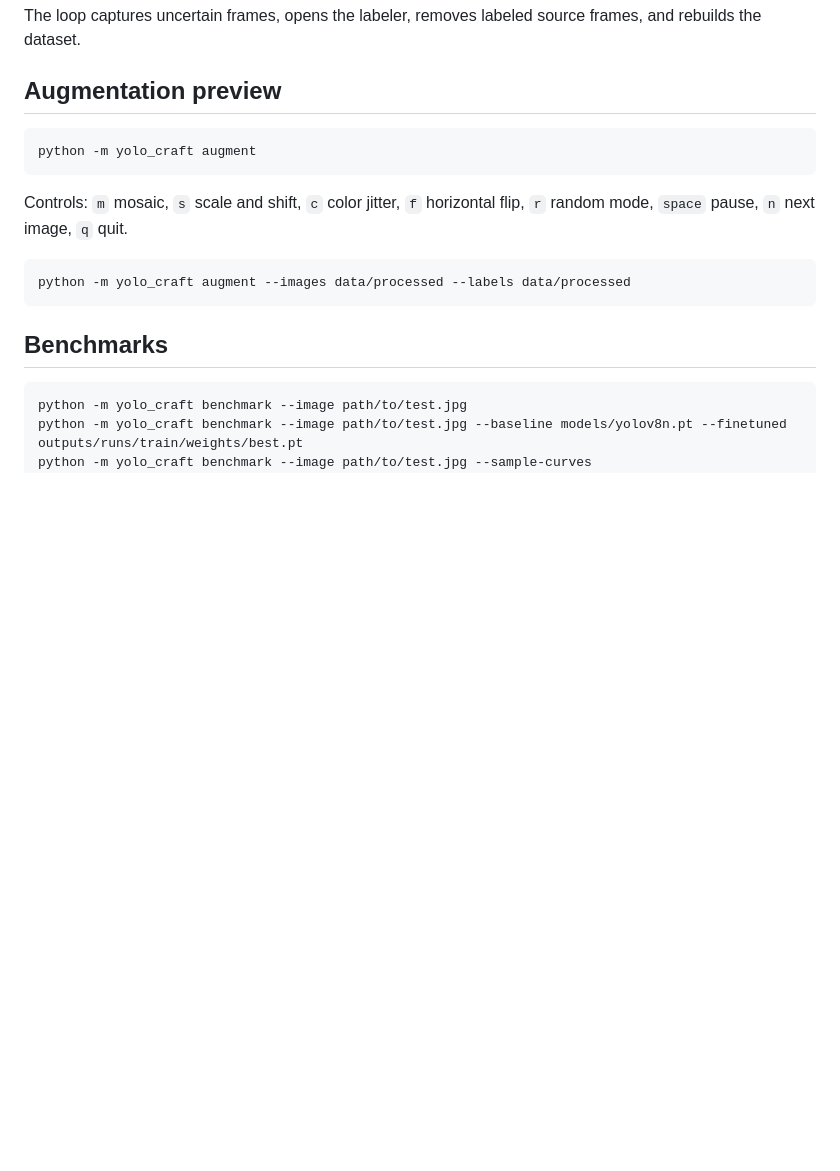
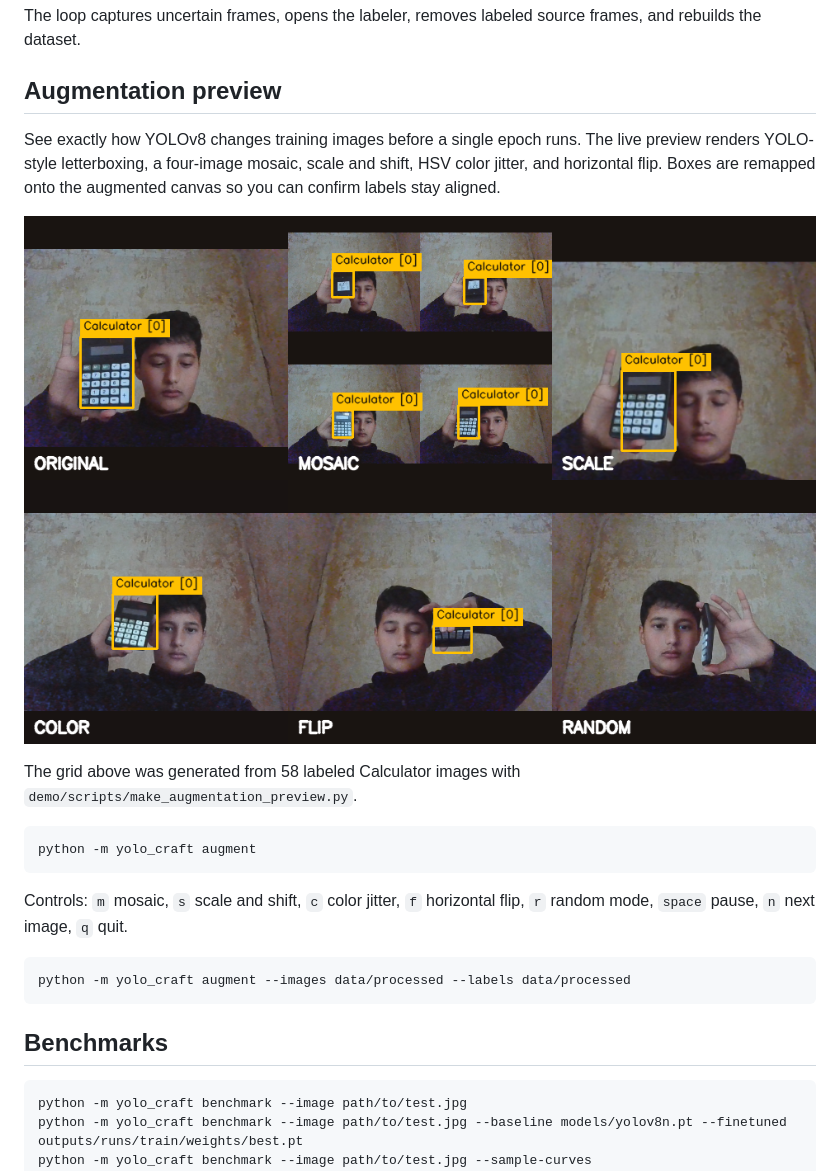
Before and after one commit to NovaAixYoussef/yolo-craft, a Markdown page: README.md, the part around one of its changes. Drawn GitHub-style; pictures changed too: demo/media/augmentation_preview.png (added); blank space fills up the shorter version.

````diff
--- a/README.md
+++ b/README.md
@@ -258,6 +258,15 @@ the dataset.
 
 ## Augmentation preview
 
+See exactly how YOLOv8 changes training images before a single epoch runs. The live preview renders
+YOLO-style letterboxing, a four-image mosaic, scale and shift, HSV color jitter, and horizontal flip.
+Boxes are remapped onto the augmented canvas so you can confirm labels stay aligned.
+
+![Augmentation preview with original, mosaic, scale, color, flip and random modes](demo/media/augmentation_preview.png)
+
+The grid above was generated from 58 labeled Calculator images with
+`demo/scripts/make_augmentation_preview.py`.
+
 ```bash
 python -m yolo_craft augment
 ```
````
Also changed, not shown: other parts of README.md (+10 -7 lines), demo/app/promo-poster.jpg (added), demo/app/video-preview.png (added), 3 other files.
